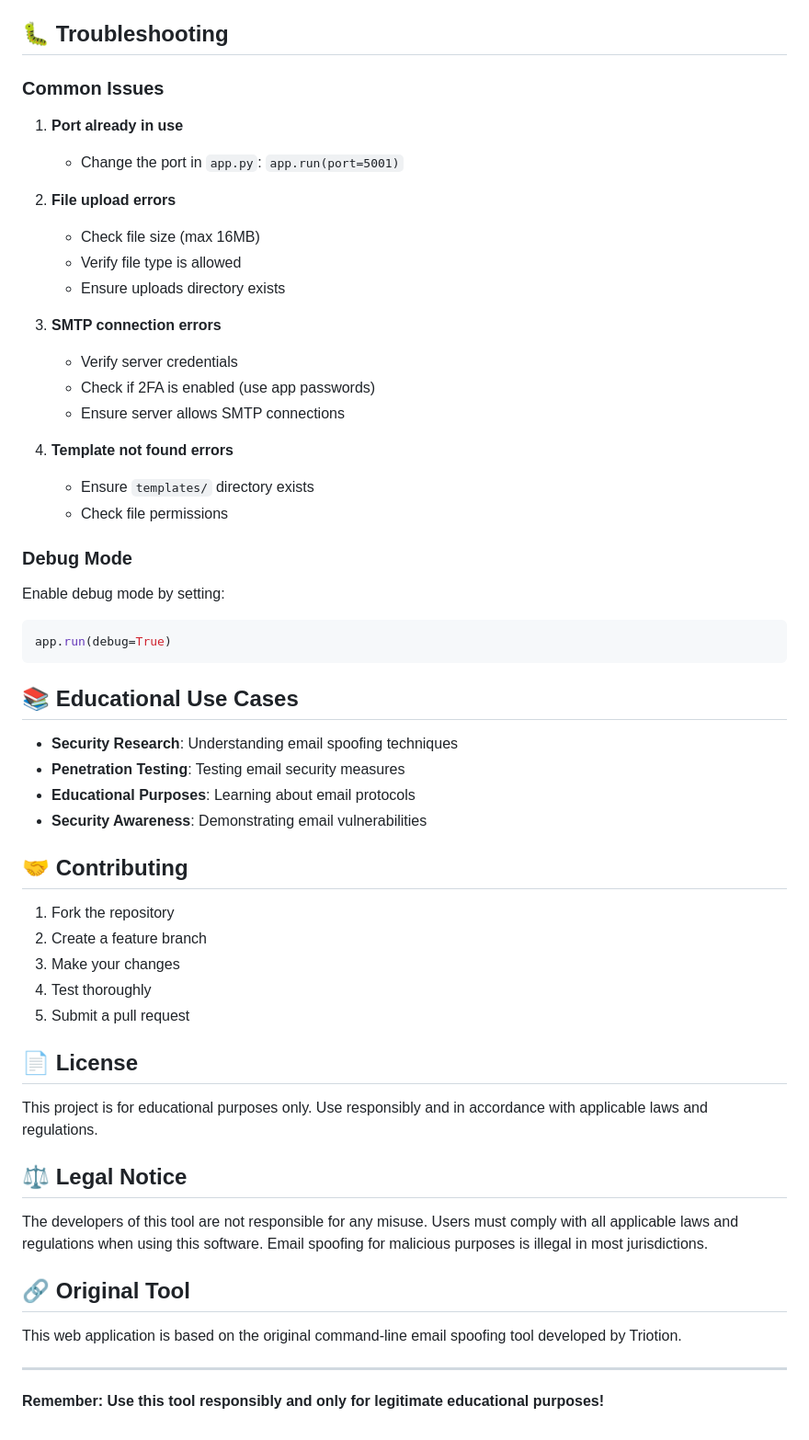
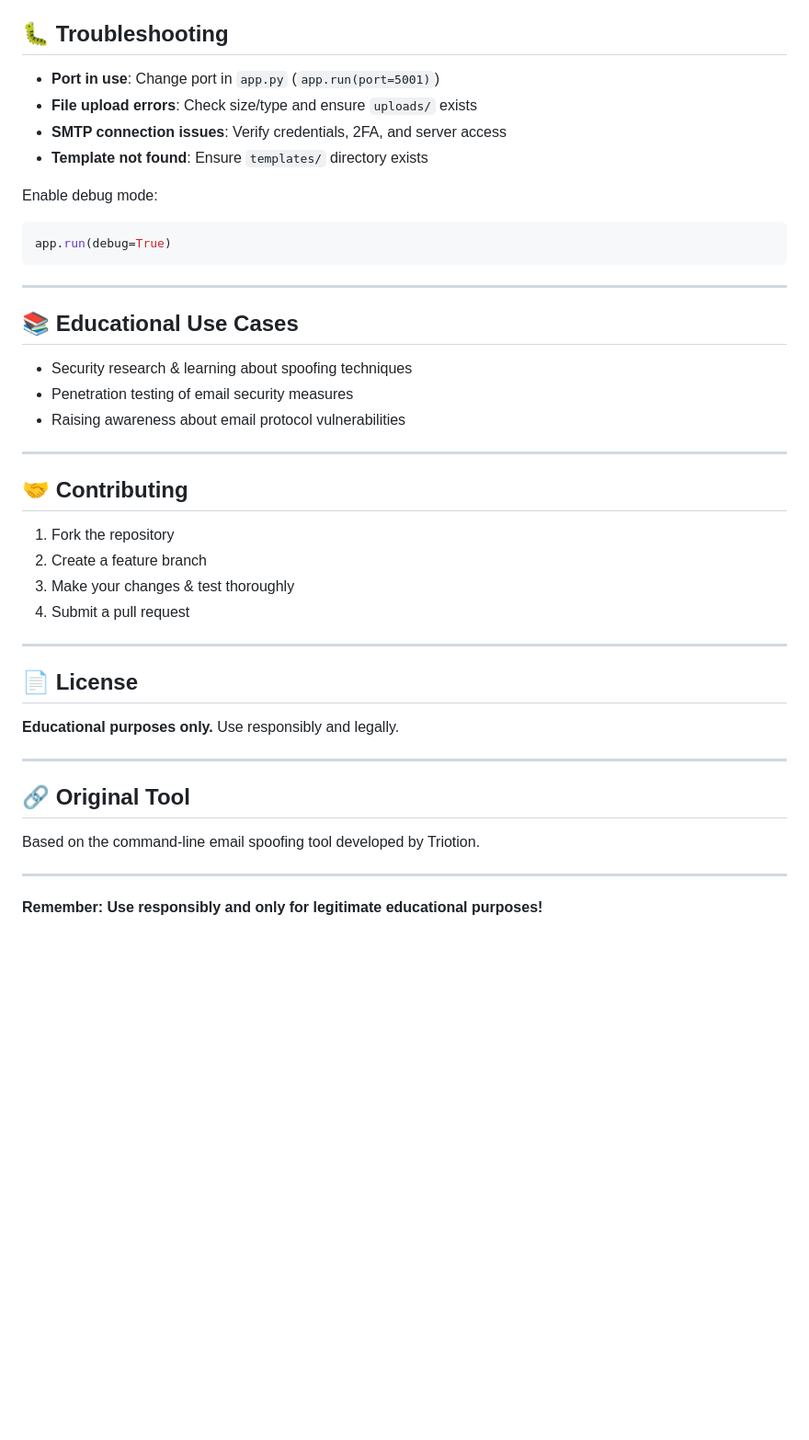
Before and after one commit to xtofuub/mailsploit, a Markdown page: README.md, the part around one of its changes. Shown at 92% size. Drawn GitHub-style; blank space fills up the shorter version.

````diff
--- a/README.md
+++ b/README.md
@@ -130,59 +158,46 @@ You can set the following environment variables:
 
 ## 🐛 Troubleshooting
 
-### Common Issues
+* **Port in use**: Change port in `app.py` (`app.run(port=5001)`)
+* **File upload errors**: Check size/type and ensure `uploads/` exists
+* **SMTP connection issues**: Verify credentials, 2FA, and server access
+* **Template not found**: Ensure `templates/` directory exists
 
-1. **Port already in use**
-   - Change the port in `app.py`: `app.run(port=5001)`
+Enable debug mode:
 
-2. **File upload errors**
-   - Check file size (max 16MB)
-   - Verify file type is allowed
-   - Ensure uploads directory exists
-
-3. **SMTP connection errors**
-   - Verify server credentials
-   - Check if 2FA is enabled (use app passwords)
-   - Ensure server allows SMTP connections
-
-4. **Template not found errors**
-   - Ensure `templates/` directory exists
-   - Check file permissions
-
-### Debug Mode
-
-Enable debug mode by setting:
 ```python
 app.run(debug=True)
 ```
 
+---
+
 ## 📚 Educational Use Cases
 
-- **Security Research**: Understanding email spoofing techniques
-- **Penetration Testing**: Testing email security measures
-- **Educational Purposes**: Learning about email protocols
-- **Security Awareness**: Demonstrating email vulnerabilities
+* Security research & learning about spoofing techniques
+* Penetration testing of email security measures
+* Raising awareness about email protocol vulnerabilities
+
+---
 
 ## 🤝 Contributing
 
 1. Fork the repository
 2. Create a feature branch
-3. Make your changes
-4. Test thoroughly
-5. Submit a pull request
+3. Make your changes & test thoroughly
+4. Submit a pull request
+
+---
 
 ## 📄 License
 
-This project is for educational purposes only. Use responsibly and in accordance with applicable laws and regulations.
+**Educational purposes only.** Use responsibly and legally.
 
-## ⚖️ Legal Notice
-
-The developers of this tool are not responsible for any misuse. Users must comply with all applicable laws and regulations when using this software. Email spoofing for malicious purposes is illegal in most jurisdictions.
+---
 
 ## 🔗 Original Tool
 
-This web application is based on the original command-line email spoofing tool developed by Triotion.
+Based on the command-line email spoofing tool developed by Triotion.
 
 ---
 
-**Remember: Use this tool responsibly and only for legitimate educational purposes!**
+**Remember: Use responsibly and only for legitimate educational purposes!**
````
Also changed, not shown: other parts of README.md (+94 -66 lines).
